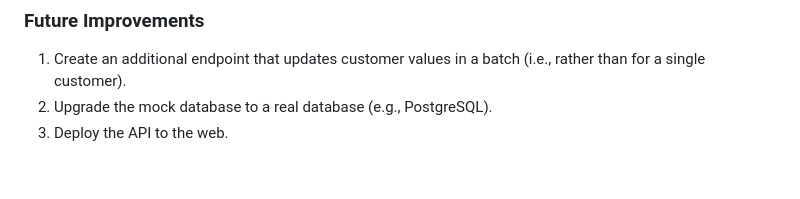
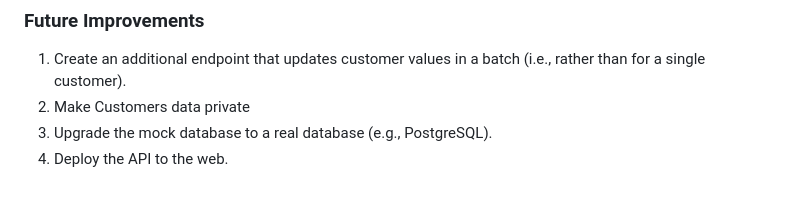
Before and after one commit to Petatron/CRM_Backend, a Markdown page: README.md, the part around the change. Rendered like a GitHub page.

```diff
--- a/README.md
+++ b/README.md
@@ -69,5 +69,6 @@
 
 ### Future Improvements
 1. Create an additional endpoint that updates customer values in a batch (i.e., rather than for a single customer).
-2. Upgrade the mock database to a real database (e.g., PostgreSQL).
-3. Deploy the API to the web.
+2. Make Customers data private
+3. Upgrade the mock database to a real database (e.g., PostgreSQL).
+4. Deploy the API to the web.
```
